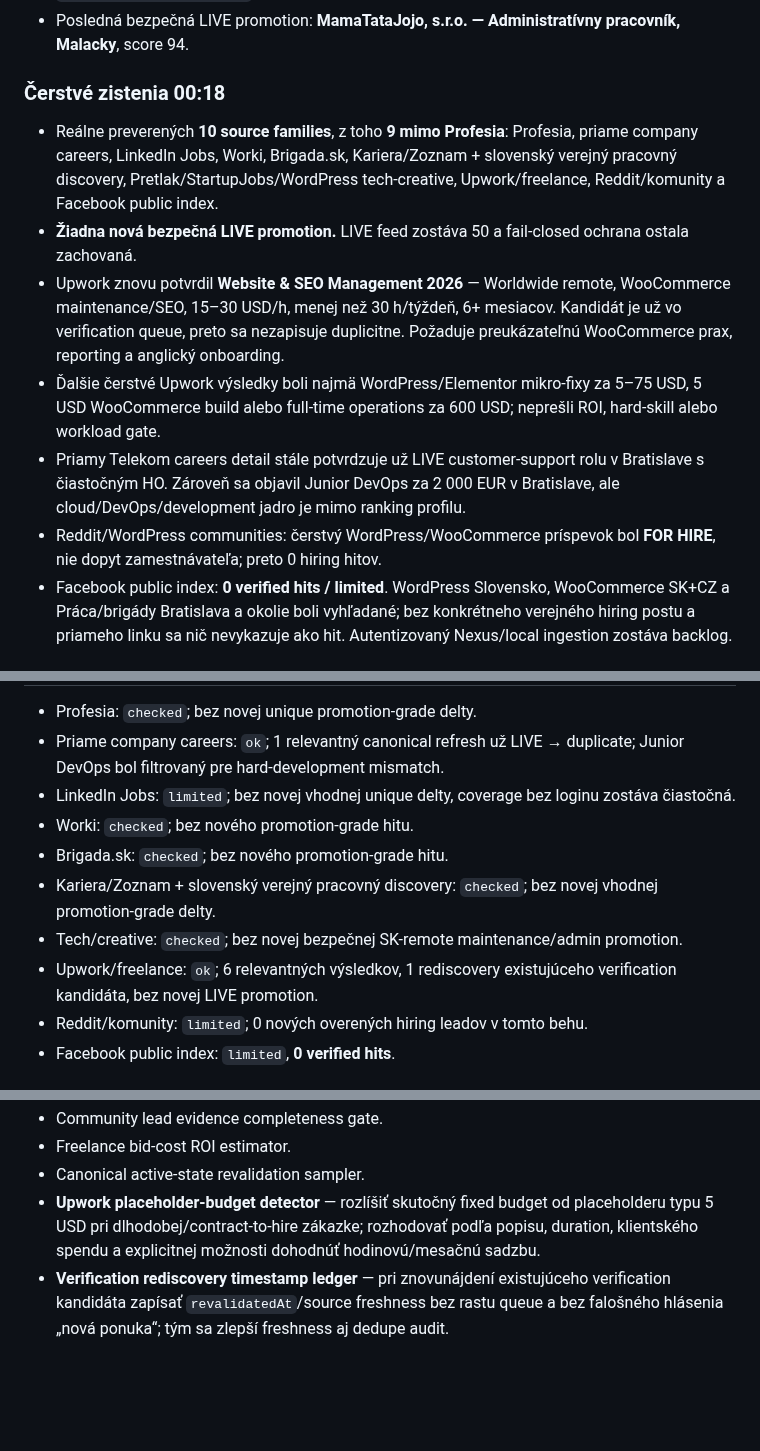
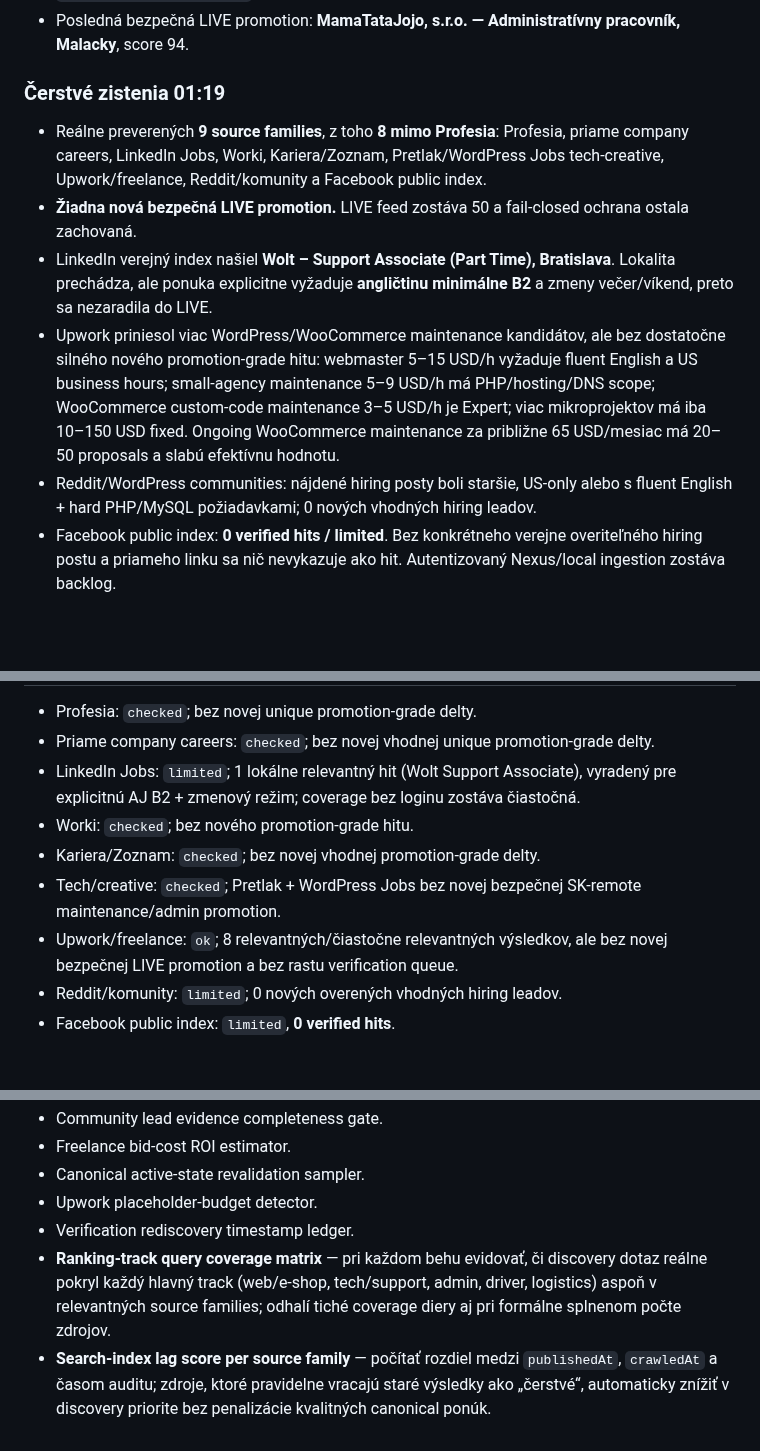
Before and after one commit to Jarekkom86/komarena-job-radar, a Markdown page: PRACA_PRE_JARA_MASTER.md, 3 parts joined by grey strips. GitHub-like rendering; blank space fills up the shorter version.

Commit message:
Update Job Radar MASTER audit 2026-09-06 01:19

```diff
--- a/PRACA_PRE_JARA_MASTER.md
+++ b/PRACA_PRE_JARA_MASTER.md
@@ -38,12 +38,11 @@ Aktualizované: 6. 9. 2026 00:18 CEST
 - `jobs-data.json.updatedAt`: **2026-09-05T07:32:41+02:00**.
 - Posledná bezpečná LIVE promotion: **MamaTataJojo, s.r.o. — Administratívny pracovník, Malacky**, score 94.
 
-### Čerstvé zistenia 00:18
-- Reálne preverených **10 source families**, z toho **9 mimo Profesia**: Profesia, priame company careers, LinkedIn Jobs, Worki, Brigada.sk, Kariera/Zoznam + slovenský verejný pracovný discovery, Pretlak/StartupJobs/WordPress tech-creative, Upwork/freelance, Reddit/komunity a Facebook public index.
+### Čerstvé zistenia 01:19
+- Reálne preverených **9 source families**, z toho **8 mimo Profesia**: Profesia, priame company careers, LinkedIn Jobs, Worki, Kariera/Zoznam, Pretlak/WordPress Jobs tech-creative, Upwork/freelance, Reddit/komunity a Facebook public index.
 - **Žiadna nová bezpečná LIVE promotion.** LIVE feed zostáva 50 a fail-closed ochrana ostala zachovaná.
-- Upwork znovu potvrdil **Website & SEO Management 2026** — Worldwide remote, WooCommerce maintenance/SEO, 15–30 USD/h, menej než 30 h/týždeň, 6+ mesiacov. Kandidát je už vo verification queue, preto sa nezapisuje duplicitne. Požaduje preukázateľnú WooCommerce prax, reporting a anglický onboarding.
-- Ďalšie čerstvé Upwork výsledky boli najmä WordPress/Elementor mikro-fixy za 5–75 USD, 5 USD WooCommerce build alebo full-time operations za 600 USD; neprešli ROI, hard-skill alebo workload gate.
-- Priamy Telekom careers detail stále potvrdzuje už LIVE customer-support rolu v Bratislave s čiastočným HO. Zároveň sa objavil Junior DevOps za 2 000 EUR v Bratislave, ale cloud/DevOps/development jadro je mimo ranking profilu.
-- Reddit/WordPress communities: čerstvý WordPress/WooCommerce príspevok bol **FOR HIRE**, nie dopyt zamestnávateľa; preto 0 hiring hitov.
-- Facebook public index: **0 verified hits / limited**. WordPress Slovensko, WooCommerce SK+CZ a Práca/brigády Bratislava a okolie boli vyhľadané; bez konkrétneho verejného hiring postu a priameho linku sa nič nevykazuje ako hit. Autentizovaný Nexus/local ingestion zostáva backlog.
+- LinkedIn verejný index našiel **Wolt – Support Associate (Part Time), Bratislava**. Lokalita prechádza, ale ponuka explicitne vyžaduje **angličtinu minimálne B2** a zmeny večer/víkend, preto sa nezaradila do LIVE.
+- Upwork priniesol viac WordPress/WooCommerce maintenance kandidátov, ale bez dostatočne silného nového promotion-grade hitu: webmaster 5–15 USD/h vyžaduje fluent English a US business hours; small-agency maintenance 5–9 USD/h má PHP/hosting/DNS scope; WooCommerce custom-code maintenance 3–5 USD/h je Expert; viac mikroprojektov má iba 10–150 USD fixed. Ongoing WooCommerce maintenance za približne 65 USD/mesiac má 20–50 proposals a slabú efektívnu hodnotu.
+- Reddit/WordPress communities: nájdené hiring posty boli staršie, US-only alebo s fluent English + hard PHP/MySQL požiadavkami; 0 nových vhodných hiring leadov.
+- Facebook public index: **0 verified hits / limited**. Bez konkrétneho verejne overiteľného hiring postu a priameho linku sa nič nevykazuje ako hit. Autentizovaný Nexus/local ingestion zostáva backlog.
 
@@ -51,11 +50,10 @@ Aktualizované: 6. 9. 2026 00:18 CEST
 - Profesia: `checked`; bez novej unique promotion-grade delty.
-- Priame company careers: `ok`; 1 relevantný canonical refresh už LIVE → duplicate; Junior DevOps bol filtrovaný pre hard-development mismatch.
-- LinkedIn Jobs: `limited`; bez novej vhodnej unique delty, coverage bez loginu zostáva čiastočná.
+- Priame company careers: `checked`; bez novej vhodnej unique promotion-grade delty.
+- LinkedIn Jobs: `limited`; 1 lokálne relevantný hit (Wolt Support Associate), vyradený pre explicitnú AJ B2 + zmenový režim; coverage bez loginu zostáva čiastočná.
 - Worki: `checked`; bez nového promotion-grade hitu.
-- Brigada.sk: `checked`; bez nového promotion-grade hitu.
-- Kariera/Zoznam + slovenský verejný pracovný discovery: `checked`; bez novej vhodnej promotion-grade delty.
-- Tech/creative: `checked`; bez novej bezpečnej SK-remote maintenance/admin promotion.
-- Upwork/freelance: `ok`; 6 relevantných výsledkov, 1 rediscovery existujúceho verification kandidáta, bez novej LIVE promotion.
-- Reddit/komunity: `limited`; 0 nových overených hiring leadov v tomto behu.
+- Kariera/Zoznam: `checked`; bez novej vhodnej promotion-grade delty.
+- Tech/creative: `checked`; Pretlak + WordPress Jobs bez novej bezpečnej SK-remote maintenance/admin promotion.
+- Upwork/freelance: `ok`; 8 relevantných/čiastočne relevantných výsledkov, ale bez novej bezpečnej LIVE promotion a bez rastu verification queue.
+- Reddit/komunity: `limited`; 0 nových overených vhodných hiring leadov.
 - Facebook public index: `limited`, **0 verified hits**.
 
@@ -172,5 +170,7 @@ Aktualizované: 6. 9. 2026 00:18 CEST
 - Community lead evidence completeness gate.
 - Freelance bid-cost ROI estimator.
 - Canonical active-state revalidation sampler.
-- **Upwork placeholder-budget detector** — rozlíšiť skutočný fixed budget od placeholderu typu 5 USD pri dlhodobej/contract-to-hire zákazke; rozhodovať podľa popisu, duration, klientského spendu a explicitnej možnosti dohodnúť hodinovú/mesačnú sadzbu.
-- **Verification rediscovery timestamp ledger** — pri znovunájdení existujúceho verification kandidáta zapísať `revalidatedAt`/source freshness bez rastu queue a bez falošného hlásenia „nová ponuka“; tým sa zlepší freshness aj dedupe audit.
+- Upwork placeholder-budget detector.
+- Verification rediscovery timestamp ledger.
+- **Ranking-track query coverage matrix** — pri každom behu evidovať, či discovery dotaz reálne pokryl každý hlavný track (web/e-shop, tech/support, admin, driver, logistics) aspoň v relevantných source families; odhalí tiché coverage diery aj pri formálne splnenom počte zdrojov.
+- **Search-index lag score per source family** — počítať rozdiel medzi `publishedAt`, `crawledAt` a časom auditu; zdroje, ktoré pravidelne vracajú staré výsledky ako „čerstvé“, automaticky znížiť v discovery priorite bez penalizácie kvalitných canonical ponúk.
```
Also changed, not shown: other parts of PRACA_PRE_JARA_MASTER.md (+3 -3 lines).
